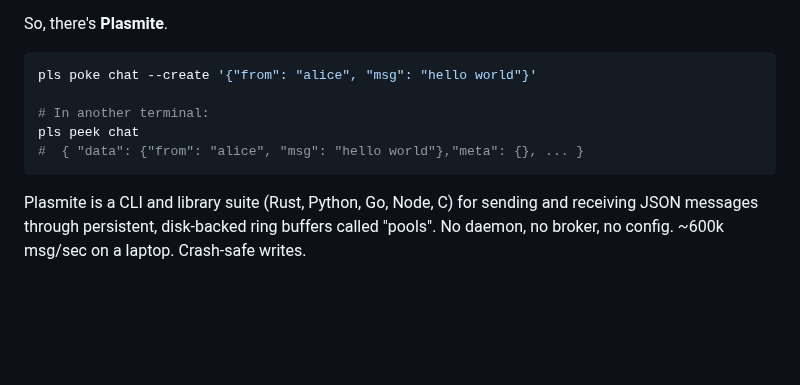
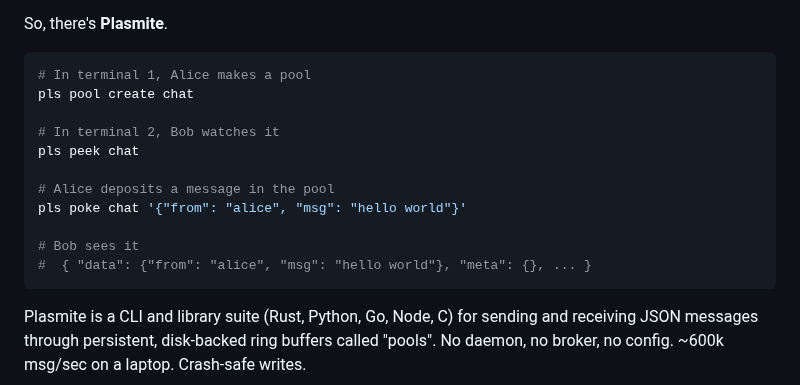
Before and after one commit to sandover/plasmite, a Markdown page: README.md, the part around the change. GitHub-like rendering; blank space fills up the shorter version.

Commit message:
docs(readme): restore hero snippet with step-by-step sequencing
Show Alice creating a pool, Bob watching it, then Alice depositing
a message — makes the two-process flow clear at a glance.
Fix typo (poke → pls poke) from original draft.

Amp-Thread-ID: https://ampcode.com/threads/T-019c6251-eae1-74e5-ae49-0b6ff1069230
Co-authored-by: Amp <amp@ampcode.com>

````diff
--- a/README.md
+++ b/README.md
@@ -18,11 +18,17 @@ Interprocess communication should not be the hard part.
 So, there's **Plasmite**.
 
 ```bash
-pls poke chat --create '{"from": "alice", "msg": "hello world"}'
+# In terminal 1, Alice makes a pool
+pls pool create chat
 
-# In another terminal:
+# In terminal 2, Bob watches it
 pls peek chat
-#  { "data": {"from": "alice", "msg": "hello world"},"meta": {}, ... }
+
+# Alice deposits a message in the pool
+pls poke chat '{"from": "alice", "msg": "hello world"}'
+
+# Bob sees it
+#  { "data": {"from": "alice", "msg": "hello world"}, "meta": {}, ... }
 ```
 
 Plasmite is a CLI and library suite (Rust, Python, Go, Node, C) for sending and receiving JSON messages through persistent, disk-backed ring buffers called "pools". No daemon, no broker, no config. ~600k msg/sec on a laptop. Crash-safe writes.
````
